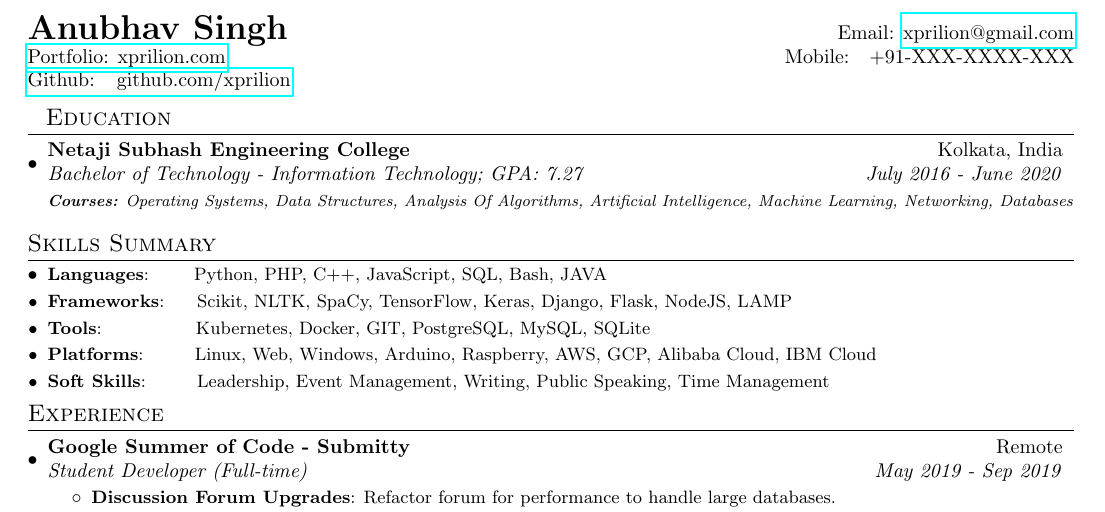
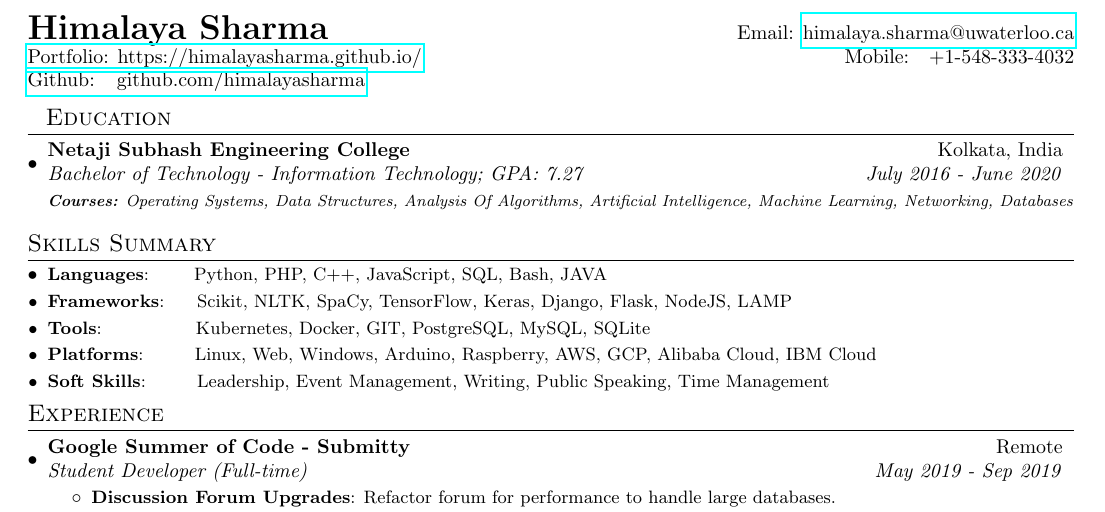
Before and after one commit to himalayasharma/resume, a LaTeX CV (himalaya-sharma-resume.tex): part of the page, cut at the place of the change. Compiled offline with pdfLaTeX.

Commit message:
Update heading section

```diff
--- a/himalaya-sharma-resume.tex
+++ b/himalaya-sharma-resume.tex
@@ -80,9 +80,9 @@
 
 %----------HEADING-----------------
 \begin{tabular*}{\textwidth}{l@{\extracolsep{\fill}}r}
-  \textbf{{\LARGE Anubhav Singh}} & Email: \href{mailto:}{xprilion@gmail.com}\\
-  \href{https://xprilion.com}{Portfolio: xprilion.com} & Mobile:~~~+91-XXX-XXXX-XXX \\
-  \href{https://github.com/xprilion}{Github: ~~github.com/xprilion} \\
+  \textbf{{\LARGE Himalaya Sharma}} & Email: \href{mailto:}{himalaya.sharma@uwaterloo.ca}\\
+  \href{https://himalayasharma.github.io/}{Portfolio: https://himalayasharma.github.io/} & Mobile:~~~+1-548-333-4032 \\
+  \href{https://github.com/himalayasharma}{Github: ~~github.com/himalayasharma} \\
 \end{tabular*}
 
 %-----------EDUCATION-----------------
```
Also changed, not shown: himalaya-sharma-resume.pdf (added).
